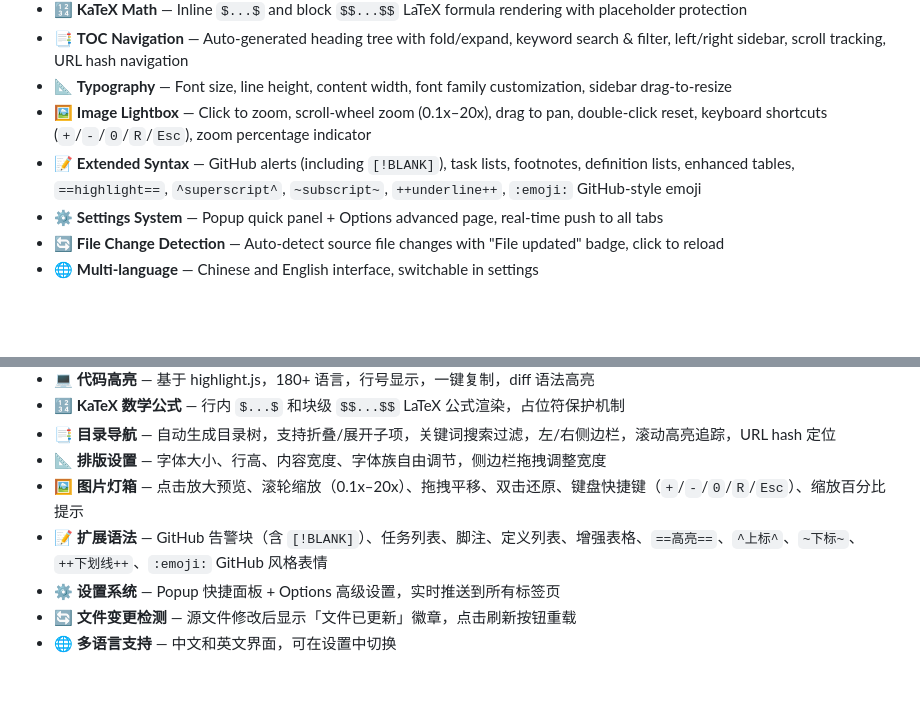
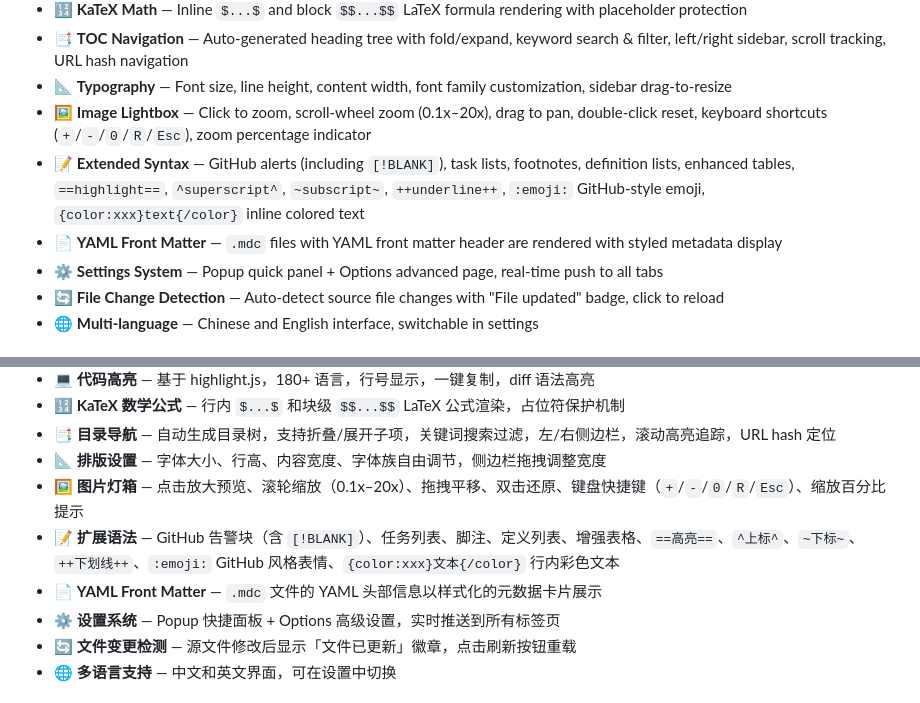
Before and after one commit to LetitiaChan/markdown_viewer_enhanced, a Markdown page: README.md, 2 parts joined by grey strips. Drawn GitHub-style; blank space fills up the shorter version.

Commit message:
docs: update README with YAML Front Matter and colored text syntax features

```diff
--- a/README.md
+++ b/README.md
@@ -28,7 +28,8 @@ A browser extension that elegantly renders Markdown files with a file browser si
 - 📑 **TOC Navigation** — Auto-generated heading tree with fold/expand, keyword search & filter, left/right sidebar, scroll tracking, URL hash navigation
 - 📐 **Typography** — Font size, line height, content width, font family customization, sidebar drag-to-resize
 - 🖼️ **Image Lightbox** — Click to zoom, scroll-wheel zoom (0.1x–20x), drag to pan, double-click reset, keyboard shortcuts (`+`/`-`/`0`/`R`/`Esc`), zoom percentage indicator
-- 📝 **Extended Syntax** — GitHub alerts (including `[!BLANK]`), task lists, footnotes, definition lists, enhanced tables, `==highlight==`, `^superscript^`, `~subscript~`, `++underline++`, `:emoji:` GitHub-style emoji
+- 📝 **Extended Syntax** — GitHub alerts (including `[!BLANK]`), task lists, footnotes, definition lists, enhanced tables, `==highlight==`, `^superscript^`, `~subscript~`, `++underline++`, `:emoji:` GitHub-style emoji, `{color:xxx}text{/color}` inline colored text
+- 📄 **YAML Front Matter** — `.mdc` files with YAML front matter header are rendered with styled metadata display
 - ⚙️ **Settings System** — Popup quick panel + Options advanced page, real-time push to all tabs
 - 🔄 **File Change Detection** — Auto-detect source file changes with "File updated" badge, click to reload
 - 🌐 **Multi-language** — Chinese and English interface, switchable in settings
@@ -139,7 +140,8 @@ npm run test:coverage
 - 📑 **目录导航** — 自动生成目录树，支持折叠/展开子项，关键词搜索过滤，左/右侧边栏，滚动高亮追踪，URL hash 定位
 - 📐 **排版设置** — 字体大小、行高、内容宽度、字体族自由调节，侧边栏拖拽调整宽度
 - 🖼️ **图片灯箱** — 点击放大预览、滚轮缩放（0.1x–20x）、拖拽平移、双击还原、键盘快捷键（`+`/`-`/`0`/`R`/`Esc`）、缩放百分比提示
-- 📝 **扩展语法** — GitHub 告警块（含 `[!BLANK]`）、任务列表、脚注、定义列表、增强表格、`==高亮==`、`^上标^`、`~下标~`、`++下划线++`、`:emoji:` GitHub 风格表情
+- 📝 **扩展语法** — GitHub 告警块（含 `[!BLANK]`）、任务列表、脚注、定义列表、增强表格、`==高亮==`、`^上标^`、`~下标~`、`++下划线++`、`:emoji:` GitHub 风格表情、`{color:xxx}文本{/color}` 行内彩色文本
+- 📄 **YAML Front Matter** — `.mdc` 文件的 YAML 头部信息以样式化的元数据卡片展示
 - ⚙️ **设置系统** — Popup 快捷面板 + Options 高级设置，实时推送到所有标签页
 - 🔄 **文件变更检测** — 源文件修改后显示「文件已更新」徽章，点击刷新按钮重载
 - 🌐 **多语言支持** — 中文和英文界面，可在设置中切换
```
